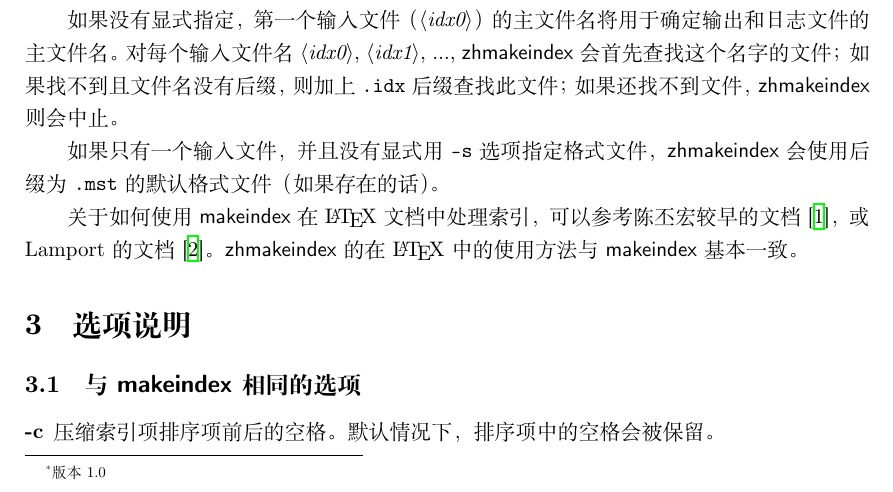
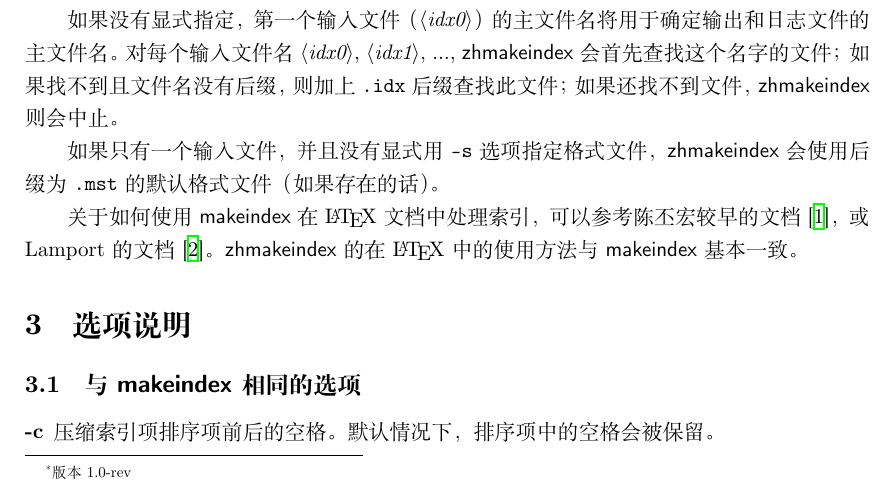
Before and after one commit to leo-liu/zhmakeindex, a LaTeX document (doc/zhmakeindex.tex): part of page 1 of 14, cut so that both start at the same text. Compiled offline with XeLaTeX.

Commit message:
增加安装脚本和更详细的编译版本信息。
要求设置 hgrc 中 [keywordmaps] 区有
Revision = {rev}({node|short})

```diff
--- a/doc/zhmakeindex.tex
+++ b/doc/zhmakeindex.tex
@@ -1,4 +1,7 @@
+% $Id$
 \documentclass[UTF8,hyperref]{ctexart}
+\usepackage{rcs}
+\RCS $Revision$
 
 \usepackage{etoolbox}
 
@@ -108,8 +111,7 @@
   \textkw{#1}}
 \newcommand\email{\nolinkurl}
 
-
-\title{\zhm\thanks{版本 1.0} 中文索引处理程序}
+\title{\zhm\thanks{版本 1.0-rev\RCSRevision} 中文索引处理程序}
 \author{刘海洋}
 \date{2014 年 2 月 24 日}
 
```
Also changed, not shown: 3 other files.
